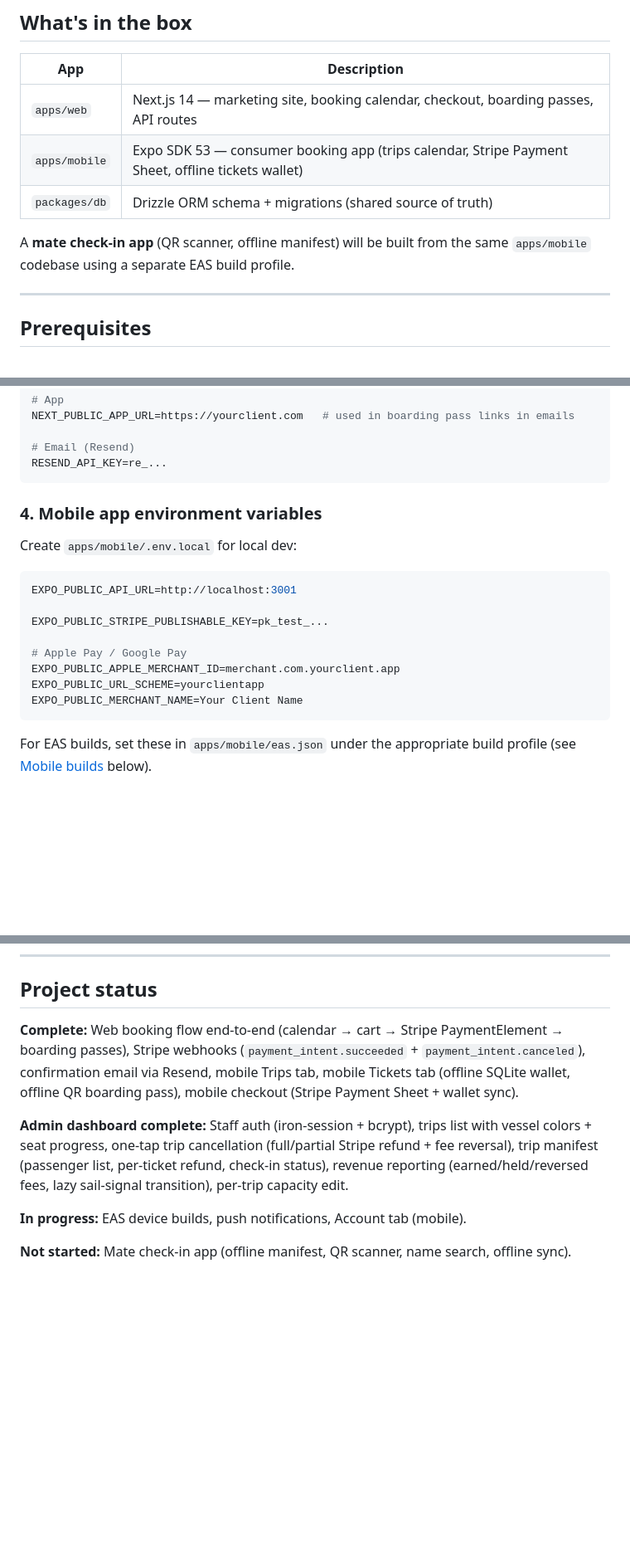
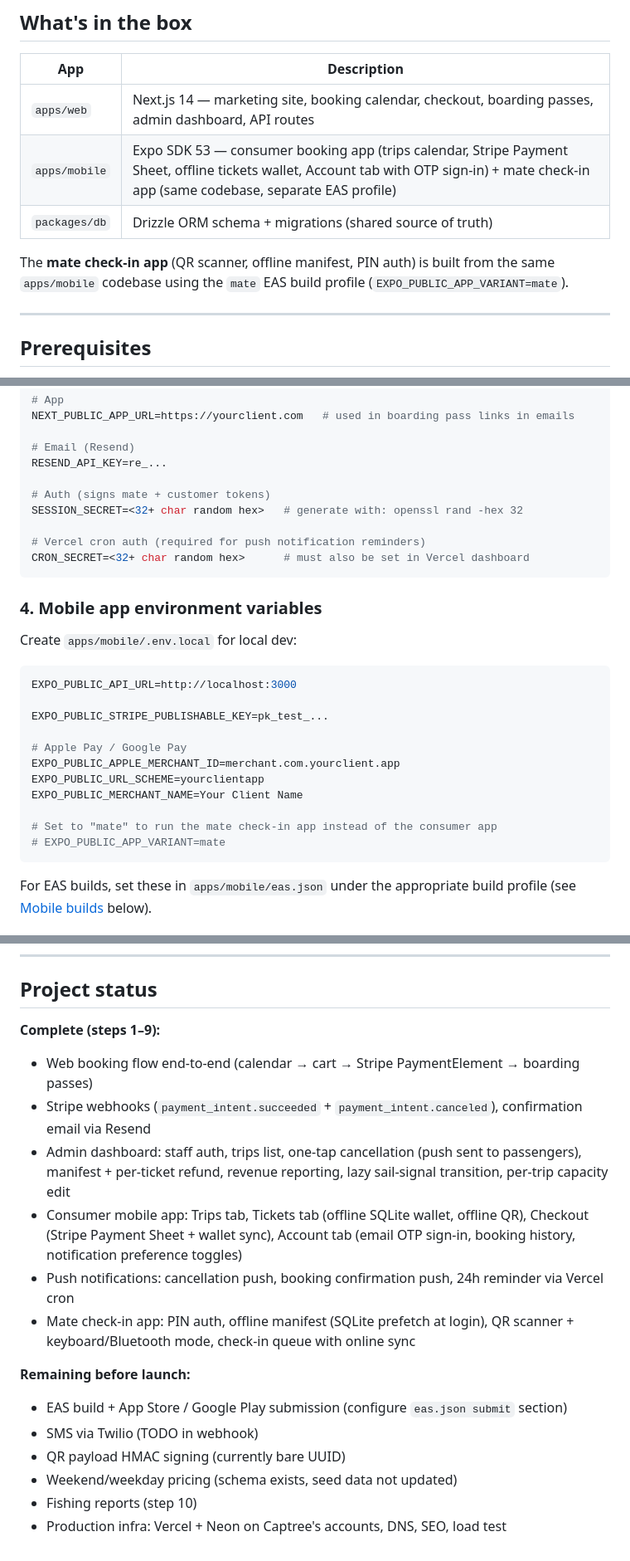
Before and after one commit to allonyaron/open-boat-fishing, a Markdown page: README.md, 3 parts joined by grey strips. Shown at 83% size. Drawn GitHub-style; blank space fills up the shorter version.

````diff
--- a/README.md
+++ b/README.md
@@ -10,11 +10,11 @@ Multi-tenant ticketing and check-in platform for party fishing boat operators. E
 
 | App | Description |
 |-----|-------------|
-| `apps/web` | Next.js 14 — marketing site, booking calendar, checkout, boarding passes, API routes |
-| `apps/mobile` | Expo SDK 53 — consumer booking app (trips calendar, Stripe Payment Sheet, offline tickets wallet) |
+| `apps/web` | Next.js 14 — marketing site, booking calendar, checkout, boarding passes, admin dashboard, API routes |
+| `apps/mobile` | Expo SDK 53 — consumer booking app (trips calendar, Stripe Payment Sheet, offline tickets wallet, Account tab with OTP sign-in) + mate check-in app (same codebase, separate EAS profile) |
 | `packages/db` | Drizzle ORM schema + migrations (shared source of truth) |
 
-A **mate check-in app** (QR scanner, offline manifest) will be built from the same `apps/mobile` codebase using a separate EAS build profile.
+The **mate check-in app** (QR scanner, offline manifest, PIN auth) is built from the same `apps/mobile` codebase using the `mate` EAS build profile (`EXPO_PUBLIC_APP_VARIANT=mate`).
 
 ---
 
@@ -87,6 +87,12 @@ NEXT_PUBLIC_APP_URL=https://yourclient.com   # used in boarding pass links in em
 
 # Email (Resend)
 RESEND_API_KEY=re_...
+
+# Auth (signs mate + customer tokens)
+SESSION_SECRET=<32+ char random hex>   # generate with: openssl rand -hex 32
+
+# Vercel cron auth (required for push notification reminders)
+CRON_SECRET=<32+ char random hex>      # must also be set in Vercel dashboard
 ```
 
 ### 4. Mobile app environment variables
@@ -94,7 +100,7 @@ RESEND_API_KEY=re_...
 Create `apps/mobile/.env.local` for local dev:
 
 ```env
-EXPO_PUBLIC_API_URL=http://localhost:3001
+EXPO_PUBLIC_API_URL=http://localhost:3000
 
 EXPO_PUBLIC_STRIPE_PUBLISHABLE_KEY=pk_test_...
 
@@ -102,6 +108,9 @@ EXPO_PUBLIC_STRIPE_PUBLISHABLE_KEY=pk_test_...
 EXPO_PUBLIC_APPLE_MERCHANT_ID=merchant.com.yourclient.app
 EXPO_PUBLIC_URL_SCHEME=yourclientapp
 EXPO_PUBLIC_MERCHANT_NAME=Your Client Name
+
+# Set to "mate" to run the mate check-in app instead of the consumer app
+# EXPO_PUBLIC_APP_VARIANT=mate
 ```
 
 For EAS builds, set these in `apps/mobile/eas.json` under the appropriate build profile (see [Mobile builds](#mobile-builds) below).
@@ -257,10 +266,18 @@ See `CLAUDE.md` for the full build order, data model, and architectural decision
 
 ## Project status
 
-**Complete:** Web booking flow end-to-end (calendar → cart → Stripe PaymentElement → boarding passes), Stripe webhooks (`payment_intent.succeeded` + `payment_intent.canceled`), confirmation email via Resend, mobile Trips tab, mobile Tickets tab (offline SQLite wallet, offline QR boarding pass), mobile checkout (Stripe Payment Sheet + wallet sync).
+**Complete (steps 1–9):**
+- Web booking flow end-to-end (calendar → cart → Stripe PaymentElement → boarding passes)
+- Stripe webhooks (`payment_intent.succeeded` + `payment_intent.canceled`), confirmation email via Resend
+- Admin dashboard: staff auth, trips list, one-tap cancellation (push sent to passengers), manifest + per-ticket refund, revenue reporting, lazy sail-signal transition, per-trip capacity edit
+- Consumer mobile app: Trips tab, Tickets tab (offline SQLite wallet, offline QR), Checkout (Stripe Payment Sheet + wallet sync), Account tab (email OTP sign-in, booking history, notification preference toggles)
+- Push notifications: cancellation push, booking confirmation push, 24h reminder via Vercel cron
+- Mate check-in app: PIN auth, offline manifest (SQLite prefetch at login), QR scanner + keyboard/Bluetooth mode, check-in queue with online sync
 
-**Admin dashboard complete:** Staff auth (iron-session + bcrypt), trips list with vessel colors + seat progress, one-tap trip cancellation (full/partial Stripe refund + fee reversal), trip manifest (passenger list, per-ticket refund, check-in status), revenue reporting (earned/held/reversed fees, lazy sail-signal transition), per-trip capacity edit.
-
-**In progress:** EAS device builds, push notifications, Account tab (mobile).
-
-**Not started:** Mate check-in app (offline manifest, QR scanner, name search, offline sync).
+**Remaining before launch:**
+- EAS build + App Store / Google Play submission (configure `eas.json submit` section)
+- SMS via Twilio (TODO in webhook)
+- QR payload HMAC signing (currently bare UUID)
+- Weekend/weekday pricing (schema exists, seed data not updated)
+- Fishing reports (step 10)
+- Production infra: Vercel + Neon on Captree's accounts, DNS, SEO, load test
````
Also changed, not shown: other parts of README.md (+1 -1 lines), CLAUDE.md (+37 -19 lines).
